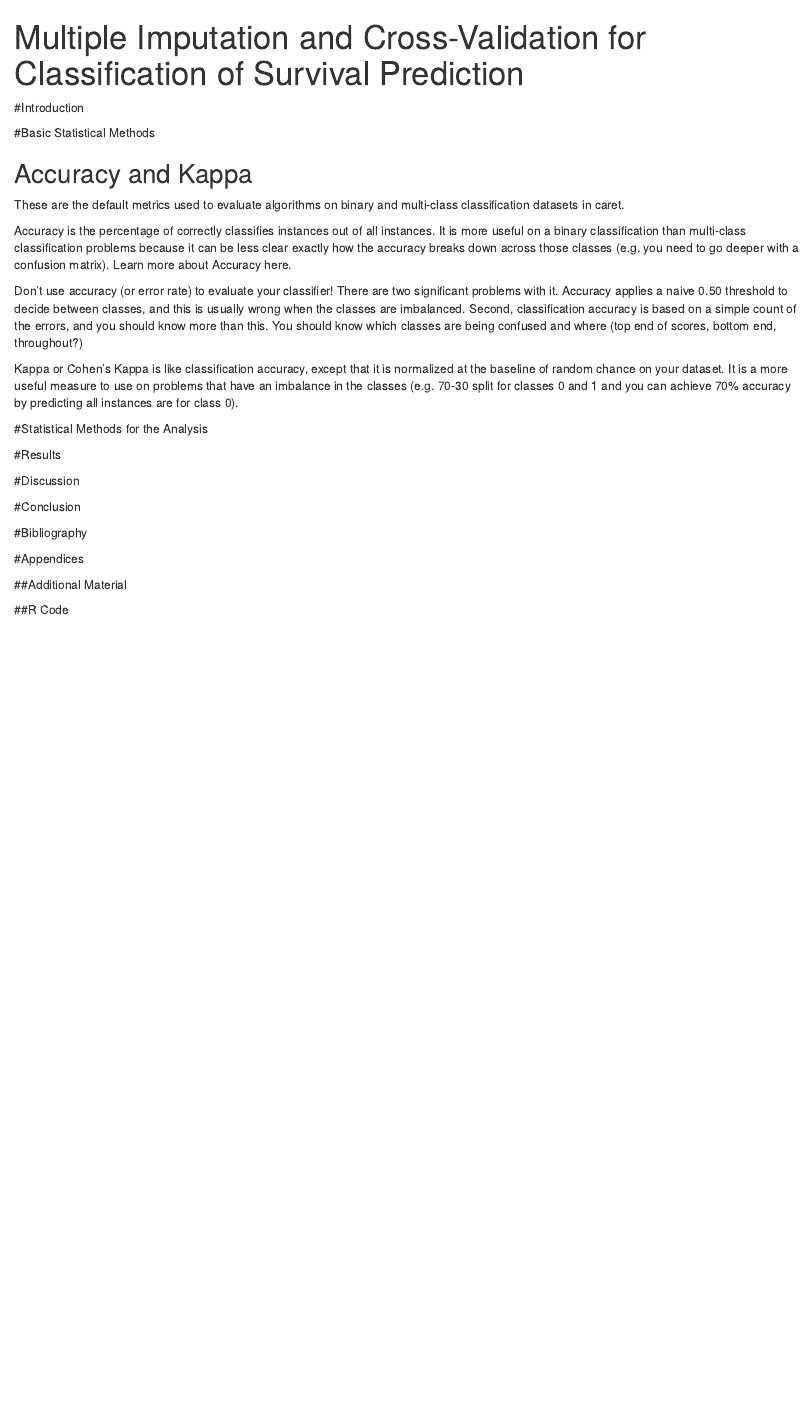
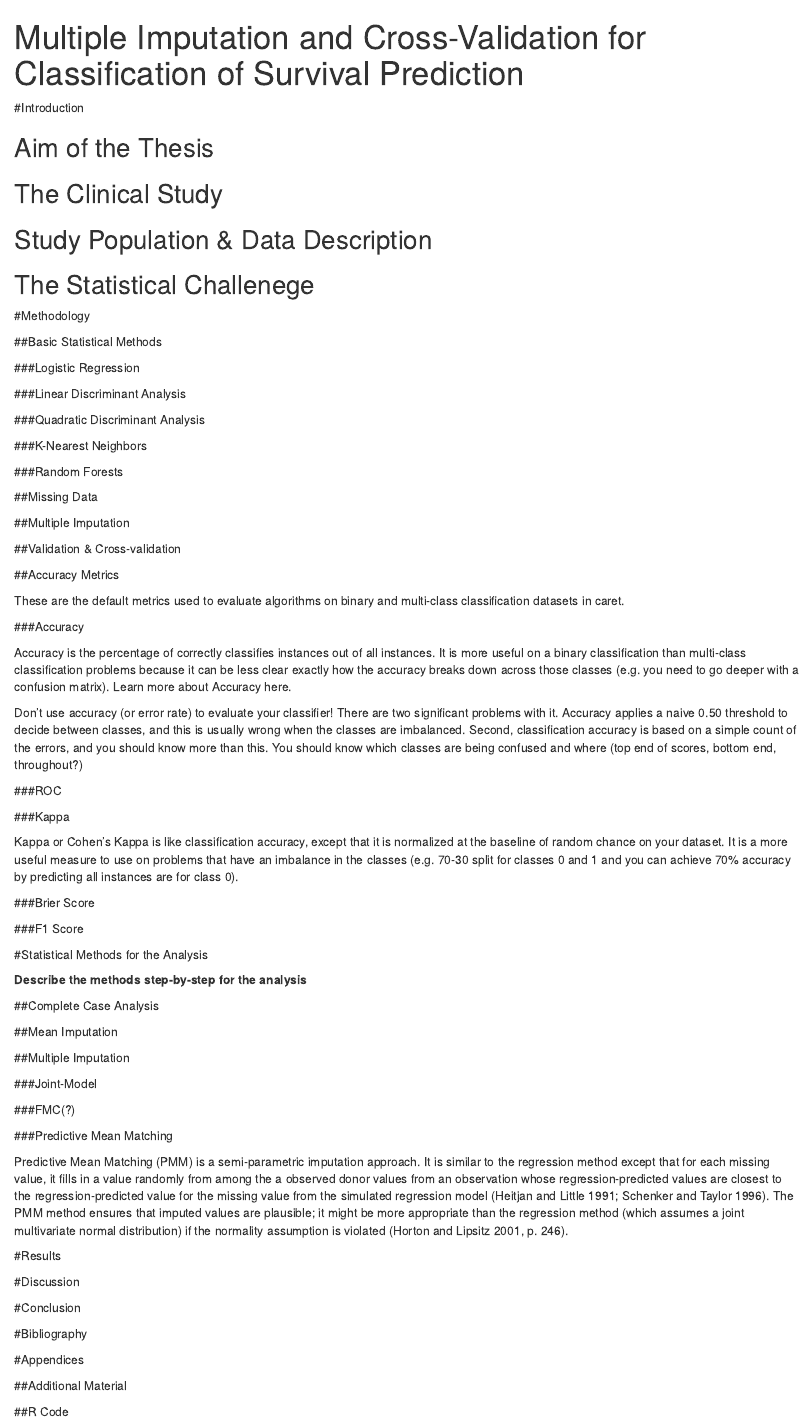
Before and after one commit to rtedwards/ARDS-classification, an R Markdown document (thesis/thesis.Rmd): the page in a window 1100 px wide, from its top. Rendered offline with R 4.5, knitr and Pandoc, with nearby package versions.

```diff
--- a/thesis/thesis.Rmd
+++ b/thesis/thesis.Rmd
@@ -82,24 +82,91 @@
 \newpage
 #Introduction
 
+## Aim of the Thesis
+
+## The Clinical Study
+
+## Study Population & Data Description
+
+## The Statistical Challenege
+
 
 \newpage
-#Basic Statistical Methods
+#Methodology
 
-## Accuracy and Kappa
+##Basic Statistical Methods
+
+###Logistic Regression
+
+###Linear Discriminant Analysis
+
+###Quadratic Discriminant Analysis
+
+###K-Nearest Neighbors
+
+###Random Forests
+
+
+##Missing Data
+
+
+##Multiple Imputation
+
+
+##Validation & Cross-validation
+
+
+
+##Accuracy Metrics
 
 These are the default metrics used to evaluate algorithms on binary and multi-class classification datasets in caret.
+
+###Accuracy
 
 Accuracy is the percentage of correctly classifies instances out of all instances. It is more useful on a binary classification than multi-class classification problems because it can be less clear exactly how the accuracy breaks down across those classes (e.g. you need to go deeper with a confusion matrix). Learn more about Accuracy here.
 
 Don’t use accuracy (or error rate) to evaluate your classifier! There are two significant problems with it. Accuracy applies a naive 0.50 threshold to decide between classes, and this is usually wrong when the classes are imbalanced. Second, classification accuracy is based on a simple count of the errors, and you should know more than this. You should know which classes are being confused and where (top end of scores, bottom end, throughout?)
 
+
+###ROC
+
+
+###Kappa
+
 Kappa or Cohen’s Kappa is like classification accuracy, except that it is normalized at the baseline of random chance on your dataset. It is a more useful measure to use on problems that have an imbalance in the classes (e.g. 70-30 split for classes 0 and 1 and you can achieve 70% accuracy by predicting all instances are for class 0).
+
+
+###Brier Score
+
+
+###F1 Score
+
+
 
 
 
 \newpage
 #Statistical Methods for the Analysis
+
+**Describe the methods step-by-step for the analysis**
+
+##Complete Case Analysis
+
+
+##Mean Imputation
+
+
+##Multiple Imputation
+
+
+###Joint-Model
+
+###FMC(?)
+
+###Predictive Mean Matching
+
+Predictive Mean Matching (PMM) is a semi-parametric imputation approach. It is similar to the regression method except that for each missing value, it fills in a value randomly from among the a observed donor values from an observation whose regression-predicted values are closest to the regression-predicted value for the missing value from the simulated regression model (Heitjan and Little 1991; Schenker and Taylor 1996).
+The PMM method ensures that imputed values are plausible; it might be more appropriate than the regression method (which assumes a joint multivariate normal distribution) if the normality assumption is violated (Horton and Lipsitz 2001, p. 246).
 
 
 \newpage
```
Also changed, not shown: project/ARDS-missing-data-eda.Rmd (+11 -4 lines), project/_settings/functions.R (+13 -7 lines), project/_settings/libraries.R (+2 -0 lines), project/src/training3.R (+4 -3 lines), papers/medical-applications/Acute respiratory distress syndrome subphenotypes and differential response to simvastatin - secondary analysis of a randomised controlled trial.pdf (added), papers/medical-applications/AlKhaldy-Kambhampati2018_Chapter_PerformanceAnalysisOfVariousMi.pdf (added), papers/medical-applications/Latent class analysis of ARDS subphenotypes - a secondary analysis of the statins for acutely injured lungs from sepsis (SAILS) study.pdf (added), project/_trained-models/trained-models-pmm99.RData (added), thesis/images/multiple-imputation-chart.png (added), thesis/images/multiple-imputation-chart2.png (added), thesis/images/multiple-imputation-chart3.png (added), thesis/images/multiple-imputation-chart4.png (added), thesis/thesis.pdf, thesis/thesis.Rmd (2 more changed lines), 6 other files.
